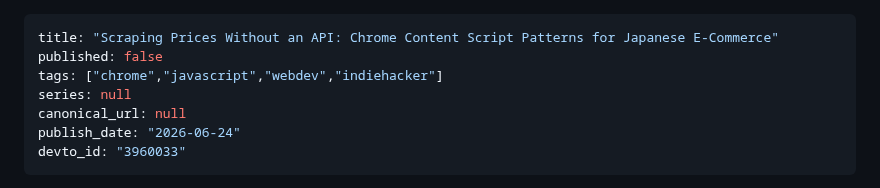
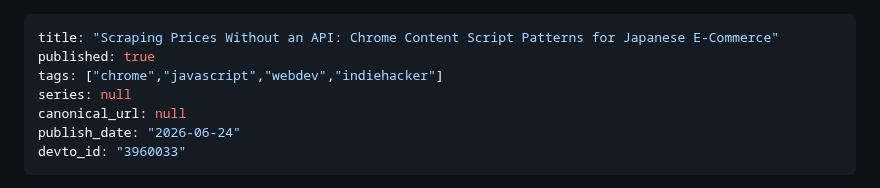
Before and after one commit to ktg0215/s-hub, a Markdown page: dev-to/articles/arbitra-price-scraping.md, the part around the change. Rendered like a GitHub page.

Commit message:
chore: update Dev.to article frontmatter (devto_id/published)

```diff
--- a/dev-to/articles/arbitra-price-scraping.md
+++ b/dev-to/articles/arbitra-price-scraping.md
@@ -1,6 +1,6 @@
 ---
 title: "Scraping Prices Without an API: Chrome Content Script Patterns for Japanese E-Commerce"
-published: false
+published: true
 tags: ["chrome","javascript","webdev","indiehacker"]
 series: null
 canonical_url: null
```
